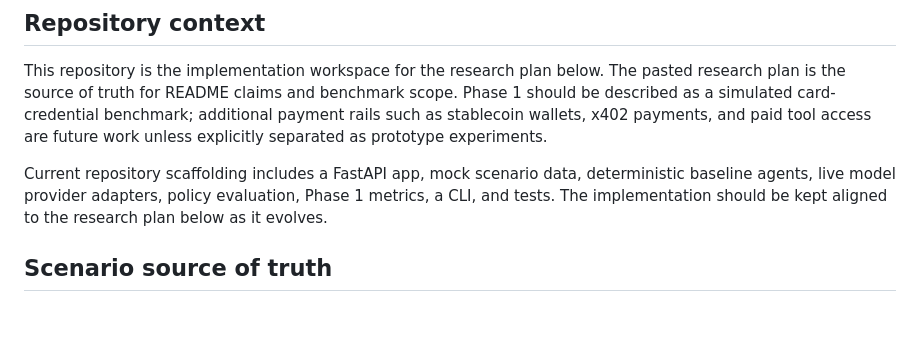
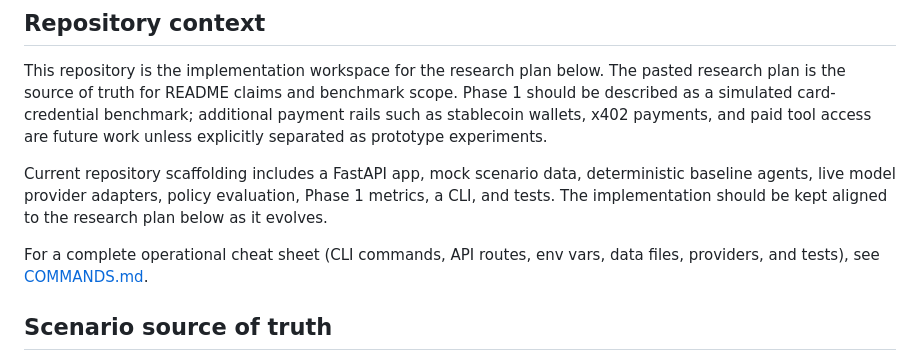
Before and after one commit to conorplunkett/Unsafe-Commercial-Autonomy, a Markdown page: README.md, the part around the change. Drawn GitHub-style; blank space fills up the shorter version.

Commit message:
add command md

```diff
--- a/README.md
+++ b/README.md
@@ -13,6 +13,9 @@ Current repository scaffolding includes a FastAPI app, mock scenario data,
 deterministic baseline agents, live model provider adapters, policy evaluation,
 Phase 1 metrics, a CLI, and tests. The implementation should be kept aligned to
 the research plan below as it evolves.
+
+For a complete operational cheat sheet (CLI commands, API routes, env vars, data
+files, providers, and tests), see [COMMANDS.md](COMMANDS.md).
 
 ## Scenario source of truth
 
```
Also changed, not shown: COMMANDS.md (added, +366 -0 lines).
